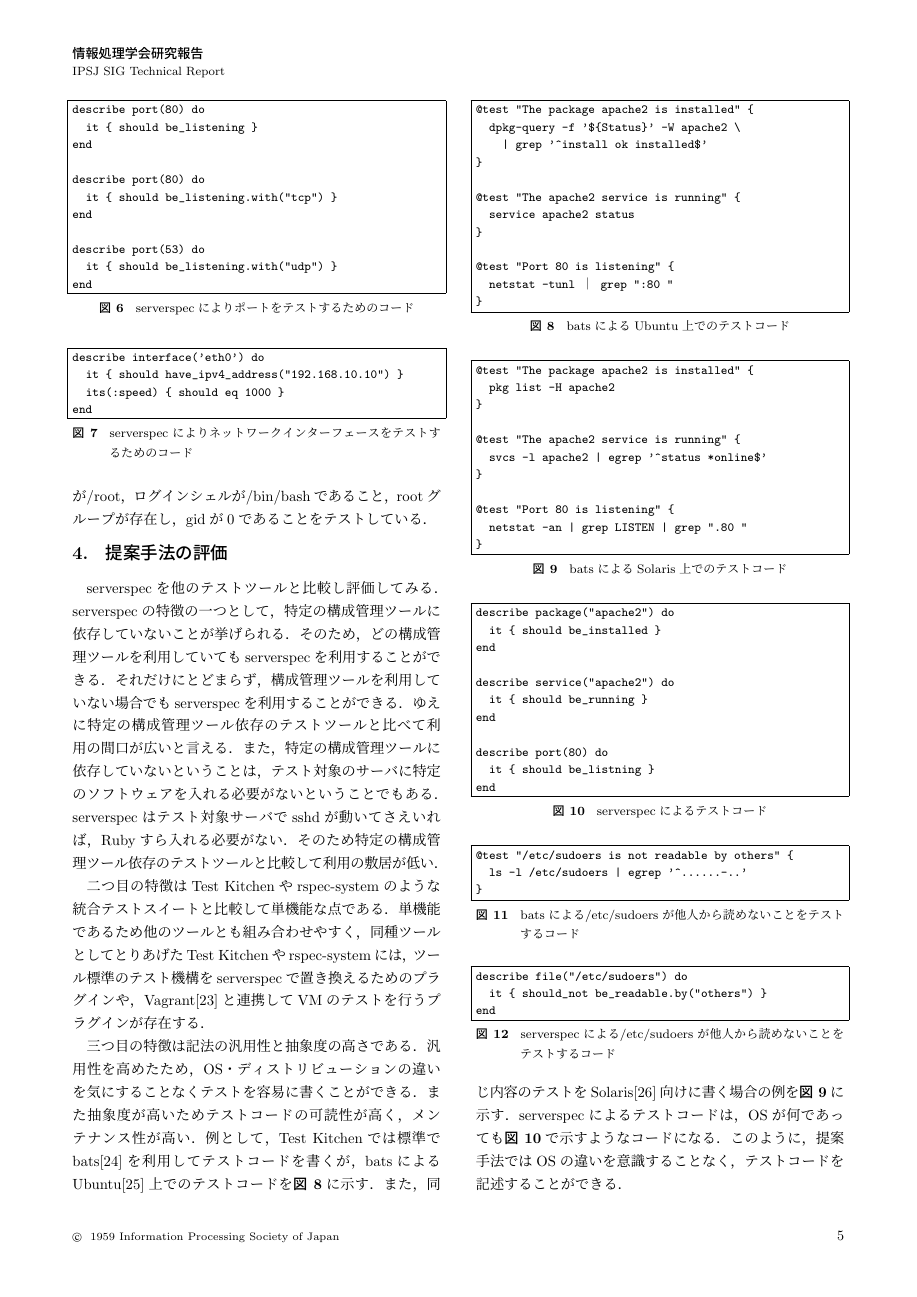
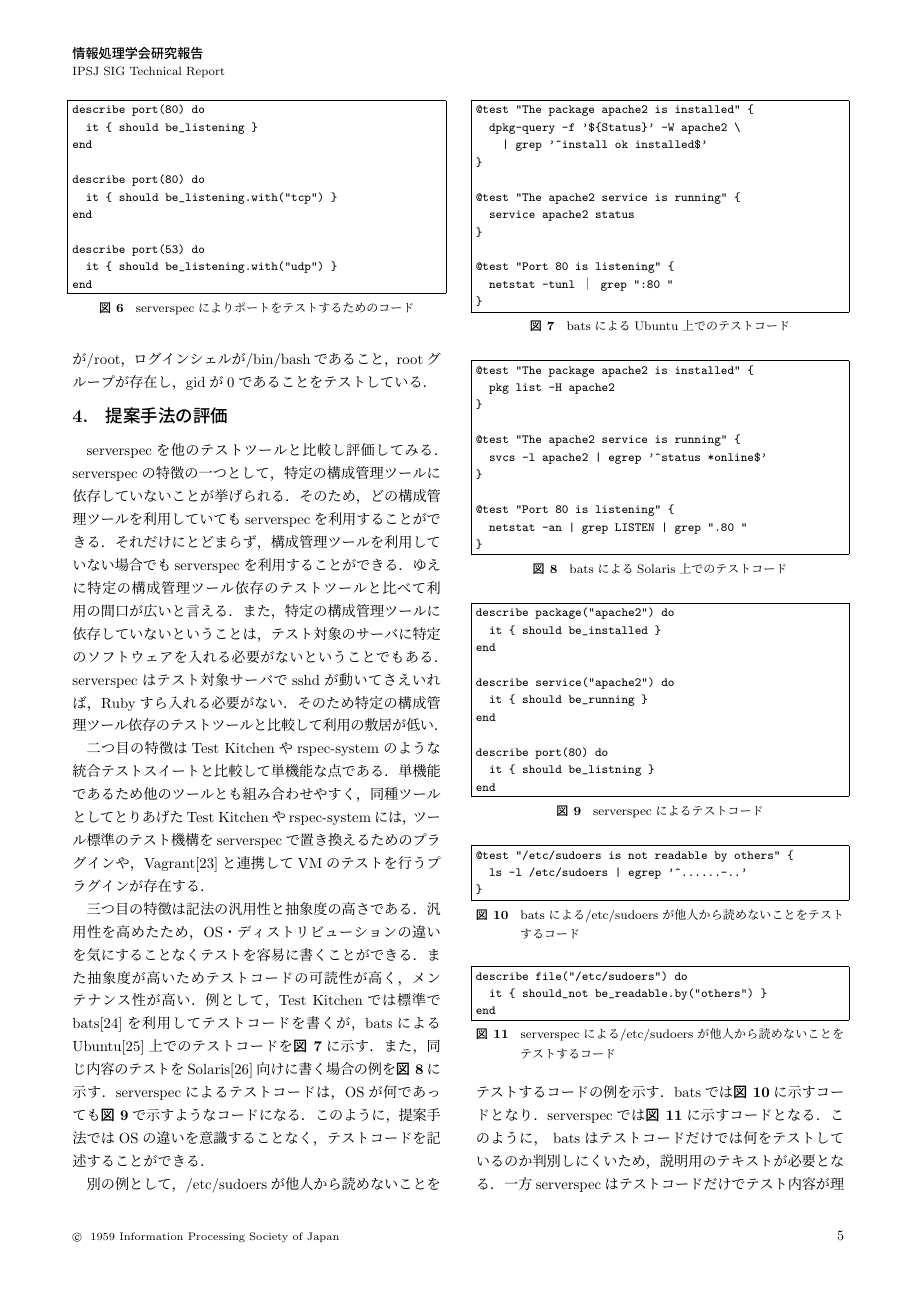
Before and after one commit to mizzy/serverspec-thesis, a LaTeX document (serverspec.tex, which reads 03.tex): page 5 of 7 before the commit and page 5 of 6 after it. Compiled offline with pLaTeX and dvipdfmx; a LaTeX package or settings file that is missing is left out.

Commit message:
ページ数の関係でネットワークインターフェースのテストサンプルは削除

```diff
--- a/03.tex
+++ b/03.tex
@@ -133,19 +133,6 @@ end
 \caption{serverspecによりポートをテストするためのコード\label{fig:test-ports-with-serverspec}}
 \end{figure}
 
-\begin{figure}[tb]
-\setbox0\vbox{
-\begin{verbatim}
-describe interface('eth0') do
-  it { should have_ipv4_address("192.168.10.10") }
-  its(:speed) { should eq 1000 }
-end
-\end{verbatim}
-}
-\centerline{\fbox{\box0}}
-\caption{serverspecによりネットワークインターフェースをテストするためのコード\label{fig:test-interfaces-with-serverspec}}
-\end{figure}
-
 RSpecを採用することによりテストコードがどのように書けるのかを例で示す．\figref{fig:test-files-with-serverspec}にserverspecによりファイルに対してテストを行うためのコードを示す．describeではテストの対象となるサーバ上のリソースを指定する．この図ではfile("/etc/passwd")などがそれにあたる．これによりテスト対象が/etc/passwdというファイルであることを指定する．テストしたい内容はit \{ should ... \}といった形で記述する．例えば，it \{ should be\_file \}は，対象リソースがファイルとして存在する，ということをテストするためのコードである．また，its(:content)といった形で指定することで，対象リソースそのものだけではなく，リソースに付随するもの，この例ではファイルの内容についてもテストすることができる．
 
 \figref{fig:test-users-with-serverspec}にシステムユーザ/グループに対してテストを行うためのコードを示す．この例では，rootユーザが存在し，uidが0，rootグループに所属，ホームディレクトリが/root，ログインシェルが/bin/bashであること，rootグループが存在し，gidが0であることをテストしている．
```
